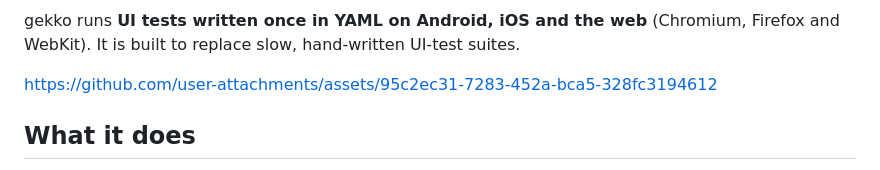
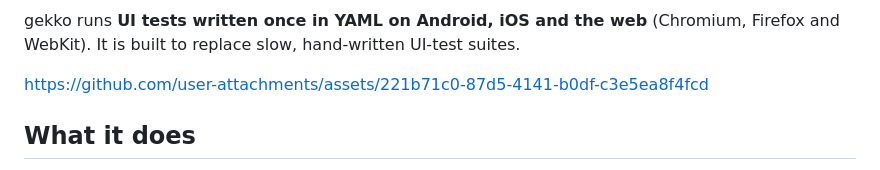
Before and after one commit to jakala-germany/gekko, a Markdown page: README.md, the part around the change. Rendered like a GitHub page.

Commit message:
Change explainer video to have web in it

```diff
--- a/README.md
+++ b/README.md
@@ -13,7 +13,7 @@
 
 gekko runs **UI tests written once in YAML on Android, iOS and the web** (Chromium, Firefox and WebKit). It is built to replace slow, hand-written UI-test suites.
 
-https://github.com/user-attachments/assets/95c2ec31-7283-452a-bca5-328fc3194612
+https://github.com/user-attachments/assets/221b71c0-87d5-4141-b0df-c3e5ea8f4fcd
 
 ## What it does
 
```
